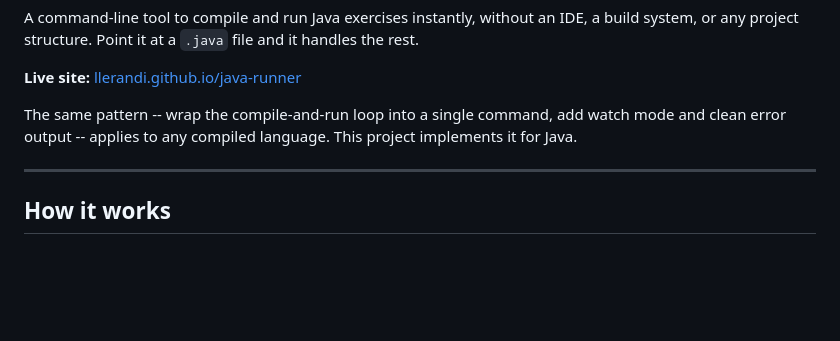
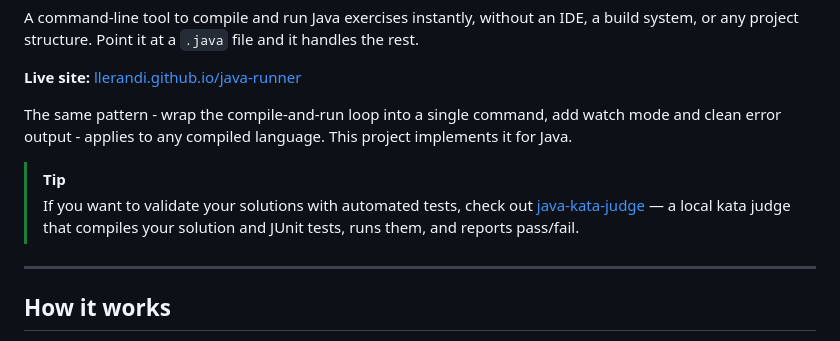
Before and after one commit to llerandi/java-runner, a Markdown page: README.md, the part around the change. Rendered like a GitHub page; blank space fills up the shorter version.

Commit message:
docs(readme): update

```diff
--- a/README.md
+++ b/README.md
@@ -12,7 +12,10 @@ A command-line tool to compile and run Java exercises instantly, without an IDE,
 
 **Live site:** [llerandi.github.io/java-runner](https://llerandi.github.io/java-runner/)
 
-The same pattern -- wrap the compile-and-run loop into a single command, add watch mode and clean error output -- applies to any compiled language. This project implements it for Java.
+The same pattern - wrap the compile-and-run loop into a single command, add watch mode and clean error output - applies to any compiled language. This project implements it for Java.
+
+> [!TIP]
+> If you want to validate your solutions with automated tests, check out [java-kata-judge](https://github.com/llerandi/java-kata-judge) — a local kata judge that compiles your solution and JUnit tests, runs them, and reports pass/fail.
 
 ---
 
```
